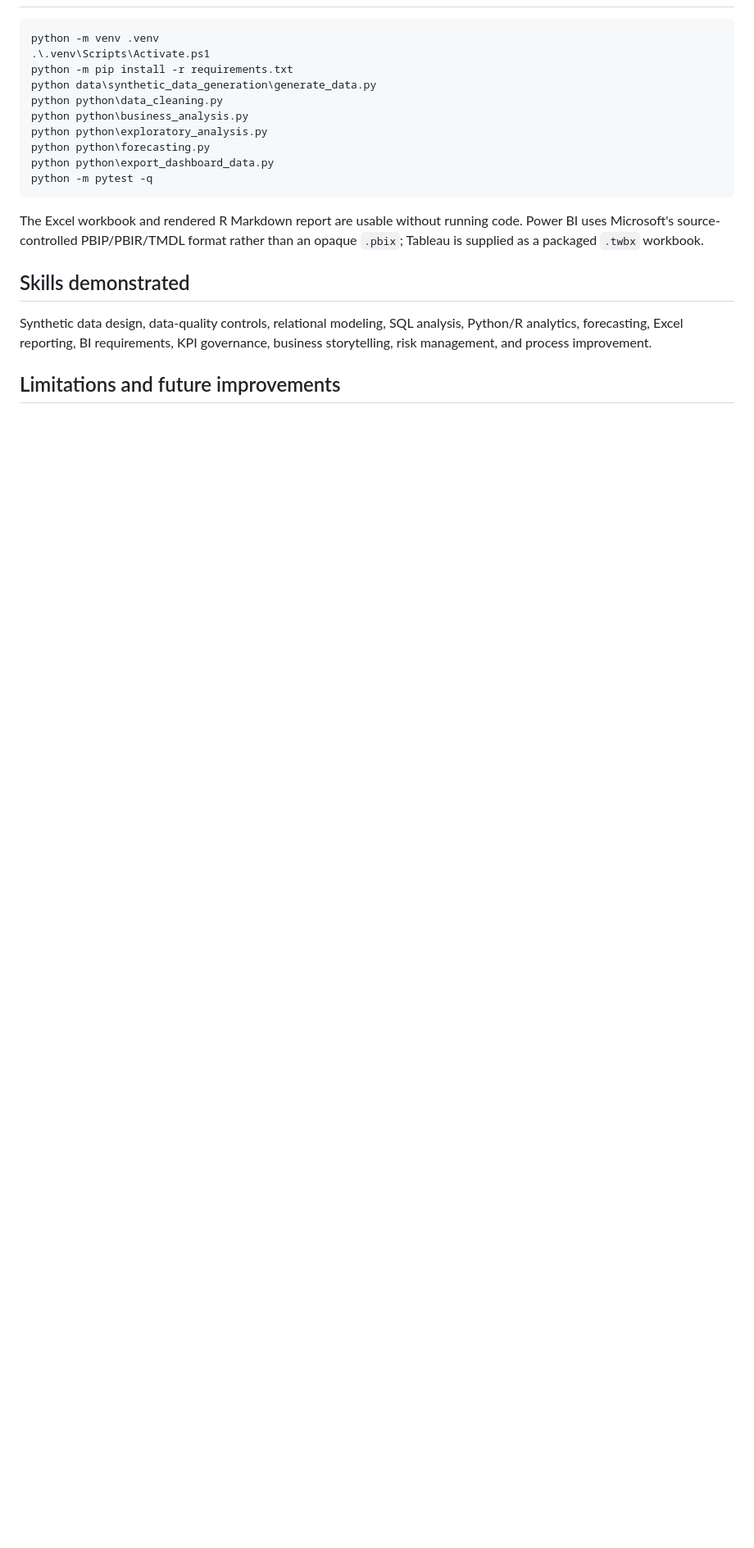
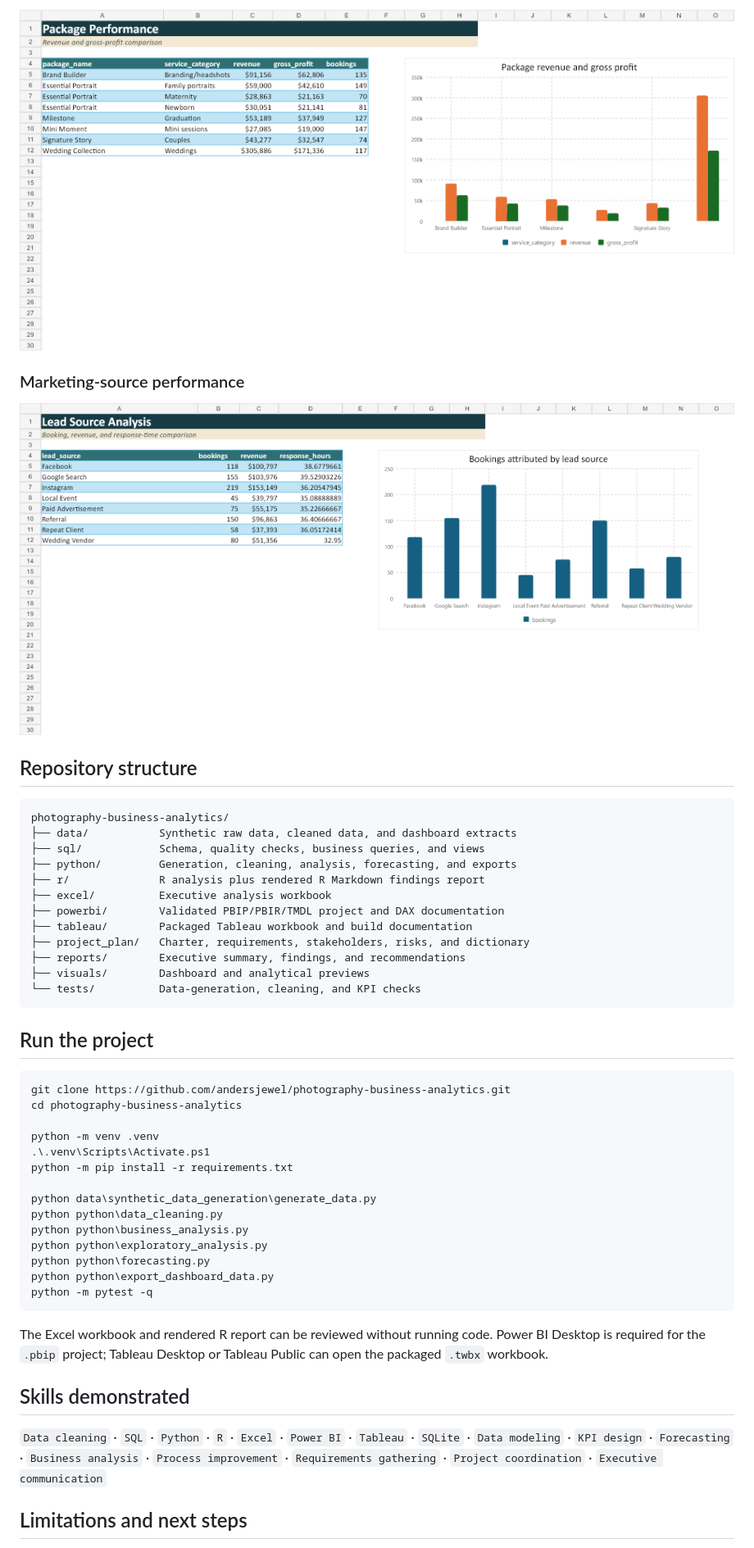
Before and after one commit to andersjewel/photography-business-analytics, a Markdown page: README.md, the part around one of its changes. Shown at 82% size. Rendered like a GitHub page; blank space fills up the shorter version.

````diff
--- a/README.md
+++ b/README.md
@@ -58,8 +108,36 @@ The synthetic dataset indicates that Wedding Collection leads revenue and modele
+![Package revenue and profit analysis](visuals/package_performance.png)
+
+### Marketing-source performance
+
+![Lead source analysis](visuals/lead_source_performance.png)
+
+## Repository structure
+
+```text
+photography-business-analytics/
+├── data/           Synthetic raw data, cleaned data, and dashboard extracts
+├── sql/            Schema, quality checks, business queries, and views
+├── python/         Generation, cleaning, analysis, forecasting, and exports
+├── r/              R analysis plus rendered R Markdown findings report
+├── excel/          Executive analysis workbook
+├── powerbi/        Validated PBIP/PBIR/TMDL project and DAX documentation
+├── tableau/        Packaged Tableau workbook and build documentation
+├── project_plan/   Charter, requirements, stakeholders, risks, and dictionary
+├── reports/        Executive summary, findings, and recommendations
+├── visuals/        Dashboard and analytical previews
+└── tests/          Data-generation, cleaning, and KPI checks
+```
+
+## Run the project
 
 ```powershell
+git clone https://github.com/andersjewel/photography-business-analytics.git
+cd photography-business-analytics
+
 python -m venv .venv
 .\.venv\Scripts\Activate.ps1
 python -m pip install -r requirements.txt
+
 python data\synthetic_data_generation\generate_data.py
 python python\data_cleaning.py
 python python\business_analysis.py
@@ -69,11 +147,11 @@ python python\export_dashboard_data.py
 python -m pytest -q
 ```
 
-The Excel workbook and rendered R Markdown report are usable without running code. Power BI uses Microsoft's source-controlled PBIP/PBIR/TMDL format rather than an opaque `.pbix`; Tableau is supplied as a packaged `.twbx` workbook.
+The Excel workbook and rendered R report can be reviewed without running code. Power BI Desktop is required for the `.pbip` project; Tableau Desktop or Tableau Public can open the packaged `.twbx` workbook.
 
 ## Skills demonstrated
 
-Synthetic data design, data-quality controls, relational modeling, SQL analysis, Python/R analytics, forecasting, Excel reporting, BI requirements, KPI governance, business storytelling, risk management, and process improvement.
+`Data cleaning` · `SQL` · `Python` · `R` · `Excel` · `Power BI` · `Tableau` · `SQLite` · `Data modeling` · `KPI design` · `Forecasting` · `Business analysis` · `Process improvement` · `Requirements gathering` · `Project coordination` · `Executive communication`
 
-## Limitations and future improvements
+## Limitations and next steps
 
````
Also changed, not shown: other parts of README.md (+97 -40 lines).
